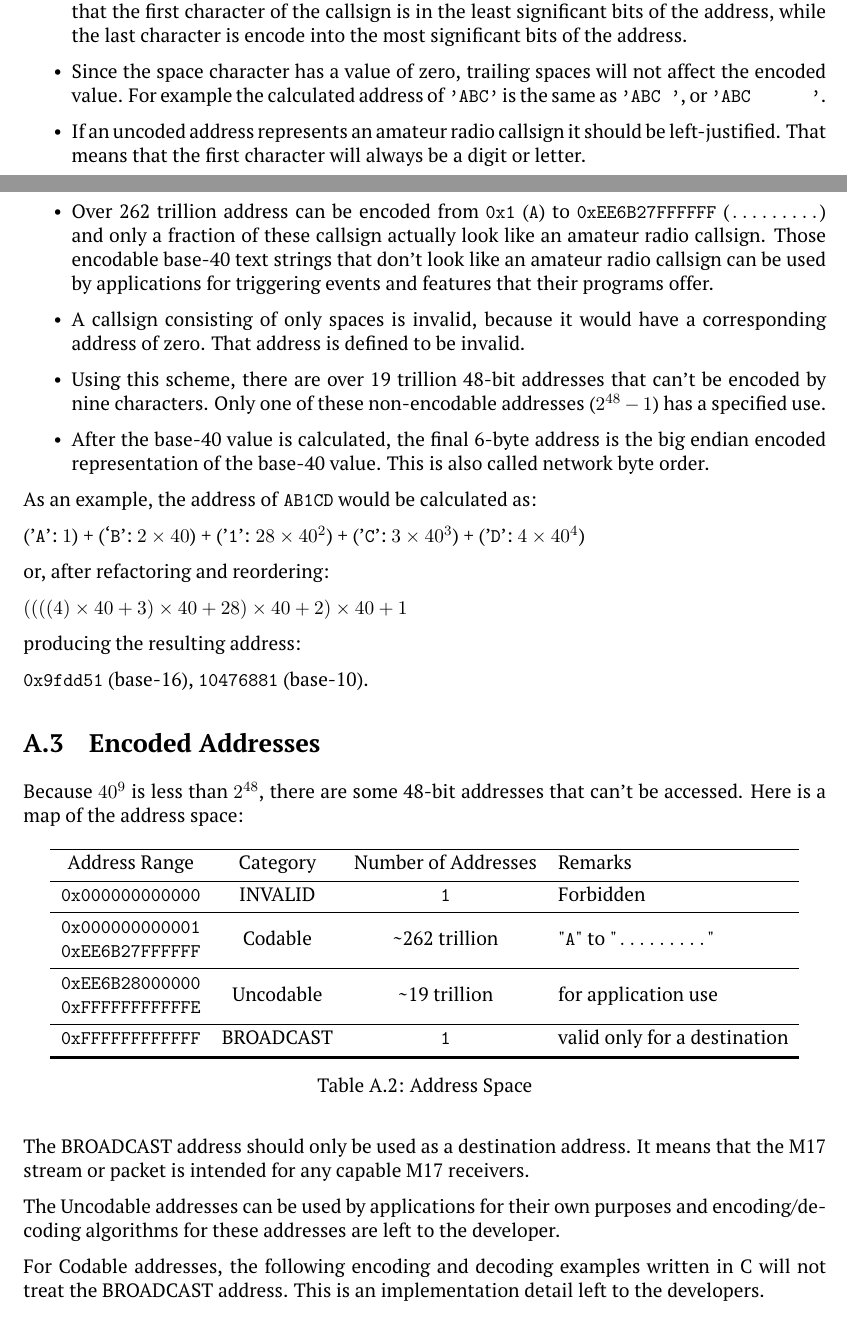
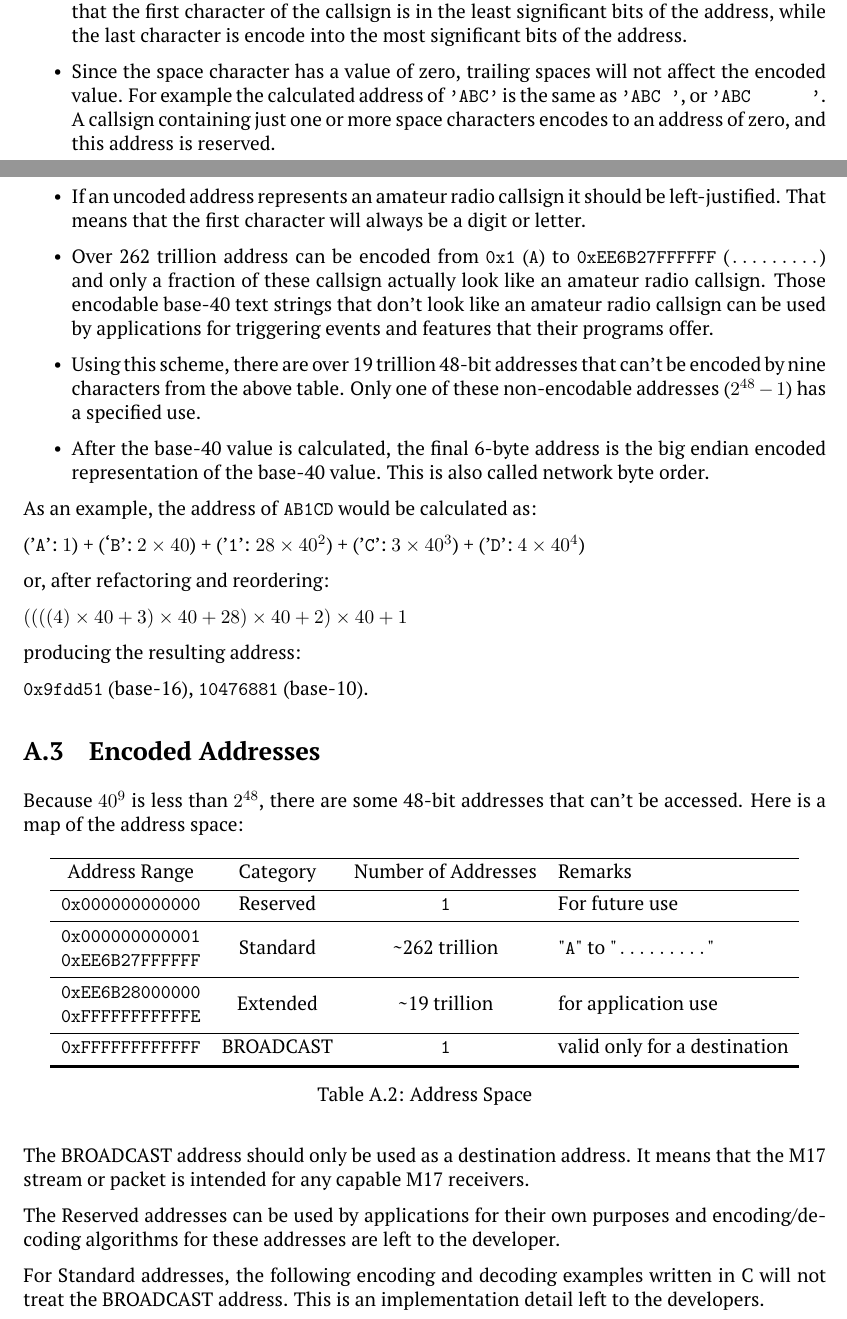
Before and after one commit to M17-Project/M17_spec, a LaTeX thesis (M17_spec.tex): two parts of pages 40 and 41 of 69, joined at a grey line, cut so that both start at the same text. Compiled offline with pdfLaTeX.

Commit message:
changes to descriptive words in Appendix A

```diff
--- a/M17_spec.tex
+++ b/M17_spec.tex
@@ -1674,15 +1675,13 @@ Here are some facts and rules about the encoding an address from a callsign:
 	\item
 		A callsign is encoded backwards, from the last character to the first character. This means that the first character of the callsign is in the least significant bits of the address, while the last character is encode into the most significant bits of the address.
 	\item
-		Since the space character has a value of zero, trailing spaces will not affect the encoded value. For example the calculated address of \texttt{'ABC'} is the same as \texttt{'ABC~'}, or \texttt{'ABC~~~~~~'}.
+		Since the space character has a value of zero, trailing spaces will not affect the encoded value. For example the calculated address of \texttt{'ABC'} is the same as \texttt{'ABC~'}, or \texttt{'ABC~~~~~~'}. A callsign containing just one or more space characters encodes to an address of zero, and this address is reserved.
 	\item
 		If an uncoded address represents an amateur radio callsign it should be left-justified. That means that the first character will always be a digit or letter.
 	\item
 		Over 262 trillion address can be encoded from \texttt{0x1} (\texttt{A}) to \texttt{0xEE6B27FFFFFF} (\texttt{.........}) and only a fraction of these callsign actually look like an amateur radio callsign. Those encodable base-40 text strings that don't look like an amateur radio callsign can be used by applications for triggering events and features that their programs offer.
 	\item
-		A callsign consisting of only spaces is invalid, because it would have a corresponding address of zero. That address is defined to be invalid.
-	\item
-		Using this scheme, there are over 19 trillion 48-bit addresses that can't be encoded by nine characters. Only one of these non-encodable addresses ($2^{48}-1$) has a specified use.
+		Using this scheme, there are over 19 trillion 48-bit addresses that can't be encoded by nine characters from the above table. Only one of these non-encodable addresses ($2^{48}-1$) has a specified use.
 	\item
 		After the base-40 value is calculated, the final 6-byte address is the big endian encoded representation of the base-40 value. This is also called network byte order.
 \end{itemize}
@@ -1709,11 +1708,11 @@ Because $40^{9}$ is less than $2^{48}$, there are some 48-bit addresses that can
 		\hline
 		Address Range & Category & Number of Addresses & Remarks \\
 		\hline
-		\texttt{0x000000000000} & INVALID & \texttt{1} & Forbidden \\
-		\hline
-		{\texttt{0x000000000001} \\ \texttt{0xEE6B27FFFFFF}} & Codable & \textasciitilde{}262 trillion & "\texttt{A}" to "\texttt{.........}" \\
-		\hline
-		{\texttt{0xEE6B28000000} \\ \texttt{0xFFFFFFFFFFFE}} & Uncodable & \textasciitilde{}19 trillion & for application use \\
+		\texttt{0x000000000000} & Reserved & \texttt{1} & For future use \\
+		\hline
+		{\texttt{0x000000000001} \\ \texttt{0xEE6B27FFFFFF}} & Standard & \textasciitilde{}262 trillion & "\texttt{A}" to "\texttt{.........}" \\
+		\hline
+		{\texttt{0xEE6B28000000} \\ \texttt{0xFFFFFFFFFFFE}} & Extended & \textasciitilde{}19 trillion & for application use \\
 		\hline
 		\texttt{0xFFFFFFFFFFFF} & BROADCAST & \texttt{1} & valid only for a destination \\
 		\hline[2pt]
@@ -1723,9 +1722,9 @@ Because $40^{9}$ is less than $2^{48}$, there are some 48-bit addresses that can
 
 The BROADCAST address should only be used as a destination address. It means that the M17 stream or packet is intended for any capable M17 receivers.
 
-The Uncodable addresses can be used by applications for their own purposes and encoding/decoding algorithms for these addresses are left to the developer.
-
-For Codable addresses, the following encoding and decoding examples written in C will not treat the BROADCAST address. This is an implementation detail left to the developers.
+The Reserved addresses can be used by applications for their own purposes and encoding/decoding algorithms for these addresses are left to the developer.
+
+For Standard addresses, the following encoding and decoding examples written in C will not treat the BROADCAST address. This is an implementation detail left to the developers.
 
 \pagebreak
 
```
Also changed, not shown: M17_spec.tex (3 more changed lines).
